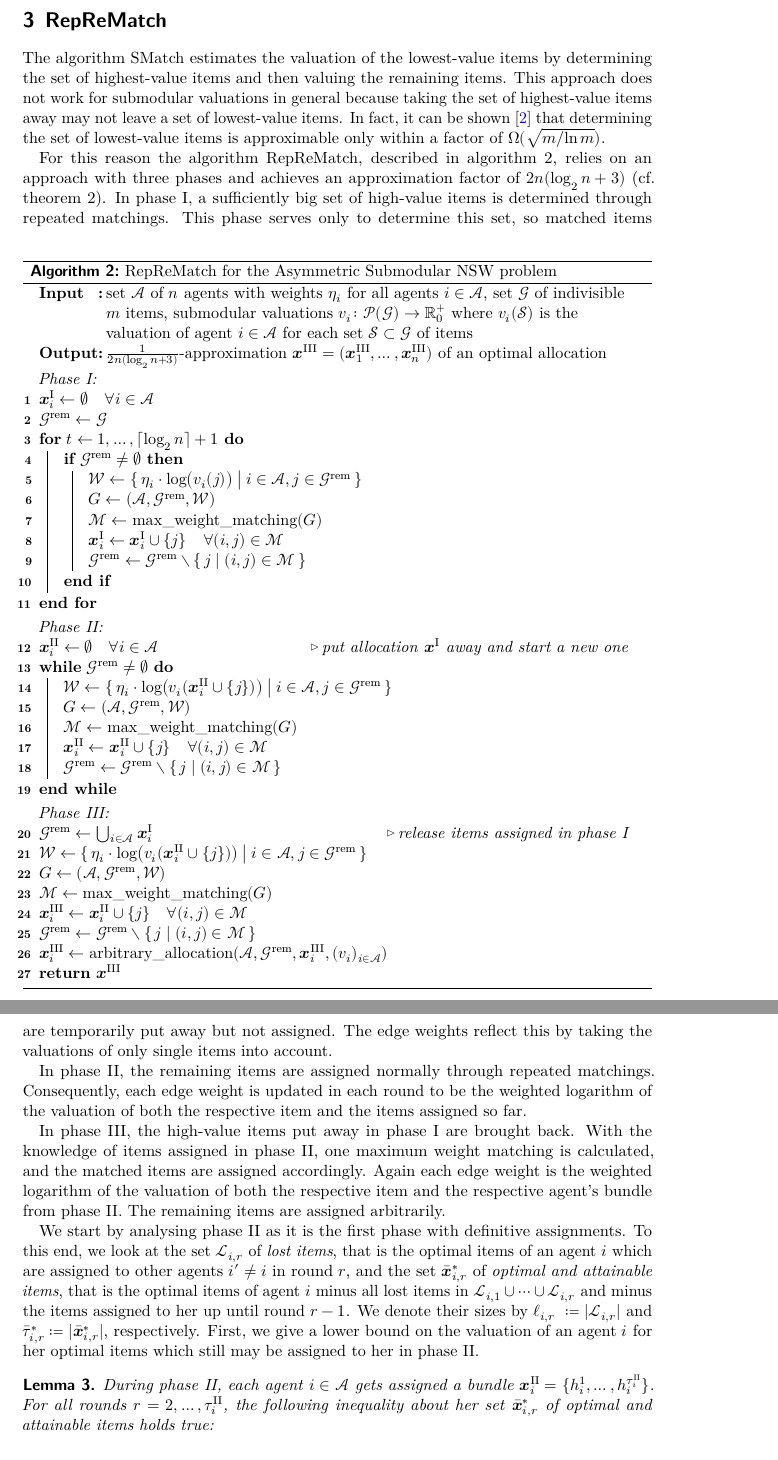
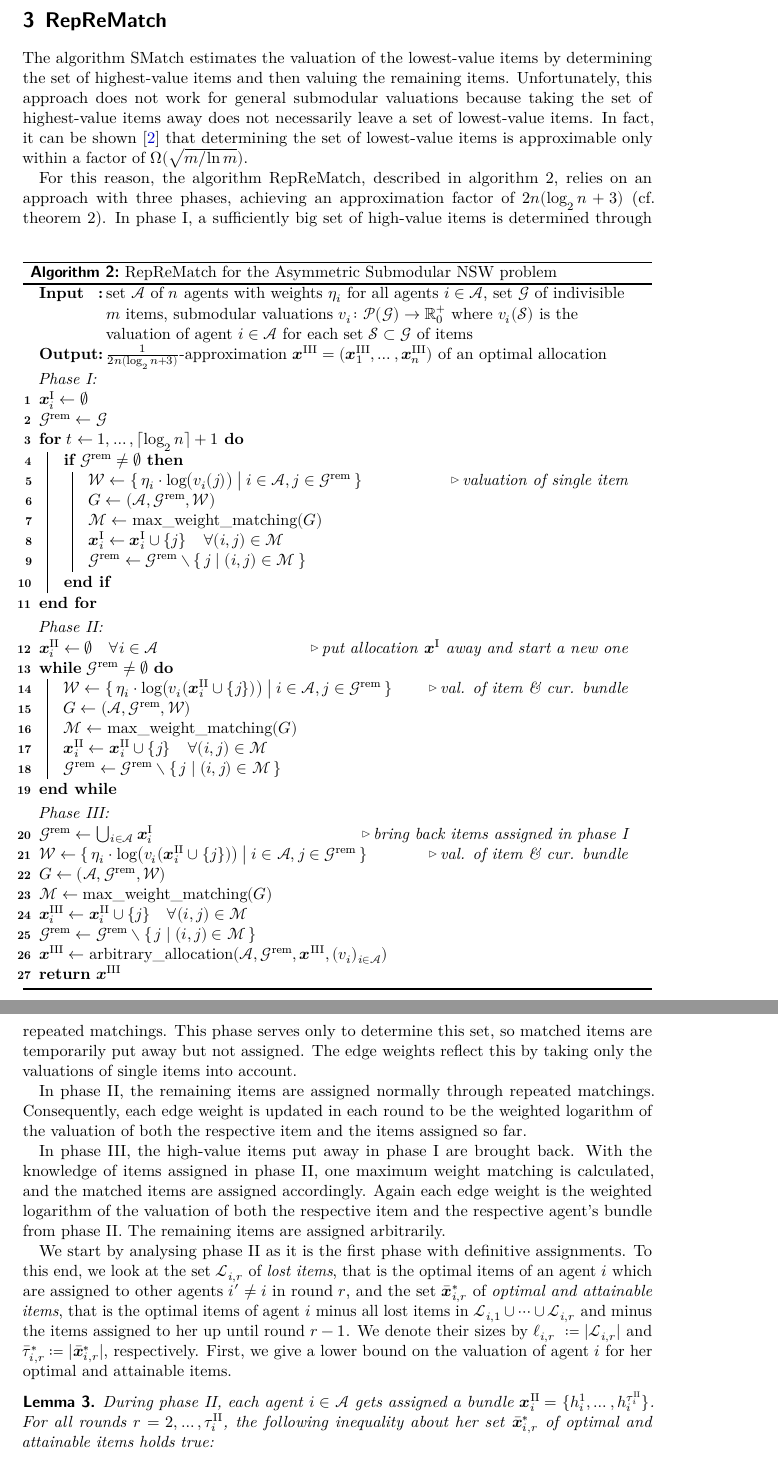
Before and after one commit to s9770652/APA-Seminar, a LaTeX paper (paper/main.tex, which reads paper/reprematch.tex, paper/smatch.tex): two parts of pages 10 and 11 of 17, joined at a grey line, cut so that both start at the same text. The pictures show the PDF file paper/main.pdf that the author committed with the source.

Commit message:
Refined writing for RepReMatch.
Signed-off-by: s9770652 <s9770652@stud.uni-frankfurt.de>

```diff
--- a/paper/reprematch.tex
+++ b/paper/reprematch.tex
@@ -11,11 +11,11 @@
 		\(\frac{1}{2n(\log_2 n + 3)}\)-approximation \(\alloc[\phaseiii][] = (\alloc[\phaseiii][1], \dots, \alloc[\phaseiii][n])\) of an optimal allocation
 	}
 	\phaseisep
-	\(\alloc[\phasei] \gets \emptyset \quad\forall i \in \agents\)\;
+	\(\alloc[\phasei] \gets \emptyset\)\;
 	\(\goodsrem \gets \goods\)\;
 	\For{\(t \gets 1, \dots, \ceil{\log_2 n}+1\)}{
 		\If{\(\goodsrem \neq \emptyset\)}{
-			\(\weights \gets \{\,  \weight \cdot \log\paren[\big]{ \valuations[j] } \given[\bigm] i \in \agents, j \in \goodsrem \,\}\)\;
+			\(\weights \gets \{\,  \weight \cdot \log\paren[\big]{ \valuations[j] } \given[\bigm] i \in \agents, j \in \goodsrem \,\}\)   \tct*{valuation of single item}
 			\(\bipartitegraph \gets (\agents, \goodsrem, \weights)\)\;
 			\(\matching \gets \maxweightmatching(\bipartitegraph)\)\;
 			\(\alloc[\phasei] \gets \alloc[\phasei] \cup \{j\} \quad \forall(i, j) \in \matching\)\;
@@ -25,20 +25,20 @@
 	\phaseiisep
 	\(\alloc[\phaseii] \gets \emptyset \quad\forall i \in \agents\)   \tct*{put allocation \(\alloc[\phasei][]\) away and start a new one}
 	\While{\(\goodsrem \neq \emptyset\)}{
-		\(\weights \gets \{\,  \weight \cdot \log\paren[\big]{ \valuations[ \alloc[\phaseii] \cup \{j\} ] } \given[\bigm] i \in \agents, j \in \goodsrem \,\}\)\;
+		\(\weights \gets \{\,  \weight \cdot \log\paren[\big]{ \valuations[ \alloc[\phaseii] \cup \{j\} ] } \given[\bigm] i \in \agents, j \in \goodsrem \,\}\)   \tct*{val. of item \& cur. bundle}
 		\(\bipartitegraph \gets (\agents, \goodsrem, \weights)\)\;
 		\(\matching \gets \maxweightmatching(\bipartitegraph)\)\;
 		\(\alloc[\phaseii] \gets \alloc[\phaseii] \cup \{j\} \quad \forall(i, j) \in \matching\)\;
 		\(\goodsrem \gets \goodsrem \setminus \{\, j \given (i, j) \in \matching \,\}\)\;
 	}
 	\phaseiiisep
-	\(\goodsrem \gets \mathop{\bigcup\hspace{-1pt}_{i \in \agents}} \alloc[\phasei]\)  \tct*{release items assigned in phase~\phasei} \label{ln:goodsrem}
-	\(\weights \gets \{\,  \weight \cdot \log\paren[\big]{ \valuations[ \alloc[\phaseii] \cup \{j\} ] } \given[\bigm] i \in \agents, j \in \goodsrem \,\}\)\;
+	\(\goodsrem \gets \mathop{\bigcup\hspace{-1pt}_{i \in \agents}} \alloc[\phasei]\)  \tct*{bring back items assigned in phase~\phasei} \label{ln:goodsrem}
+	\(\weights \gets \{\,  \weight \cdot \log\paren[\big]{ \valuations[ \alloc[\phaseii] \cup \{j\} ] } \given[\bigm] i \in \agents, j \in \goodsrem \,\}\)   \tct*{val. of item \& cur. bundle}
 	\(\bipartitegraph \gets (\agents, \goodsrem, \weights)\)  \label{ln:bipartitegraph}\;
 	\(\matching \gets \maxweightmatching(\bipartitegraph)\)\;
 	\(\alloc[\phaseiii] \gets \alloc[\phaseii] \cup \{j\} \quad\forall(i, j) \in \matching\)\;
 	\(\goodsrem \gets \goodsrem \setminus \{\, j \given (i, j) \in \matching \,\}\)\;
-	\(\alloc[\phaseiii] \gets \arballoc( \agents, \goodsrem, \alloc[\phaseiii], (\valuations)_{i \in \agents} )\)\;
+	\(\alloc[\phaseiii][] \gets \arballoc( \agents, \goodsrem, \alloc[\phaseiii][], (\valuations)_{i \in \agents} )\)\;
 	\Return{\(\alloc[\phaseiii][]\)}
 	\caption{%
 		\RepReMatch{} for the Asymmetric Submodular \NSW{} problem
@@ -47,13 +47,13 @@
 \end{algorithm*}
 
 The algorithm \SMatch{} estimates the valuation of the lowest-value items by determining the set of highest-value items and then valuing the remaining items.
-This approach does not work for submodular valuations in general because taking the set of highest-value items away may not leave a set of lowest-value items.
+Unfortunately, this approach does not work for general submodular valuations because taking the set of highest-value items away does not necessarily leave a set of lowest-value items.
 In fact, it can be shown \cite{submodular_low_value} that determining the set of lowest-value items is approximable only within a factor of \(\bigomega(\sqrt{m / \ln m})\).
 
-For this reason the algorithm \RepReMatch, described in \cref{alg:reprematch}, relies on an approach with three phases and achieves an approximation factor of \(2n(\log_2 n + 3)\) (cf.\@ \cref{th:reprematch}).
+For this reason, the algorithm \RepReMatch, described in \cref{alg:reprematch}, relies on an approach with three phases, achieving an approximation factor of \(2n(\log_2 n + 3)\) (cf.\@ \cref{th:reprematch}).
 In phase~\phasei, a sufficiently big set of high-value items is determined through repeated matchings.
 This phase serves only to determine this set, so matched items are temporarily put away but not assigned.
-The edge weights reflect this by taking the valuations of only single items into account.
+The edge weights reflect this by taking only the valuations of single items into account.
 
 In phase~\phaseii, the remaining items are assigned normally through repeated matchings.
 Consequently, each edge weight is updated in each round to be the weighted logarithm of the valuation of both the respective item and the items assigned so far.
--- a/paper/smatch.tex
+++ b/paper/smatch.tex
@@ -76,7 +76,7 @@ The geometric mean of the \NSW{} favours allocations with similarly valued bundl
 		}
 	\end{subfigure}
 	\caption{%
-		An example showing that simple repeated matching without consideration of the future leads to an approximation factor dependent on the number \(m\) of items.
+		An example showing that simple repeated matching without consideration of the future leads to an approximation factor dependent on the number of items.
 		Agent \(1\) values item \(1\) at \(m + \epsilon\) and all other items at \(1\).
 		Agent \(2\) values item \(1\) at \(m\), item \(m+1\) at~\(1\) and all other items at \(0\).
 		In an optimal allocation, item \(1\) would be assigned to agent \(2\) and all other items to agent \(1\), resulting in a NSW of \(\sqrt{m \cdot m} = m\).
```
Also changed, not shown: paper/main.pdf, paper/reprematch.tex (2 more changed lines).
